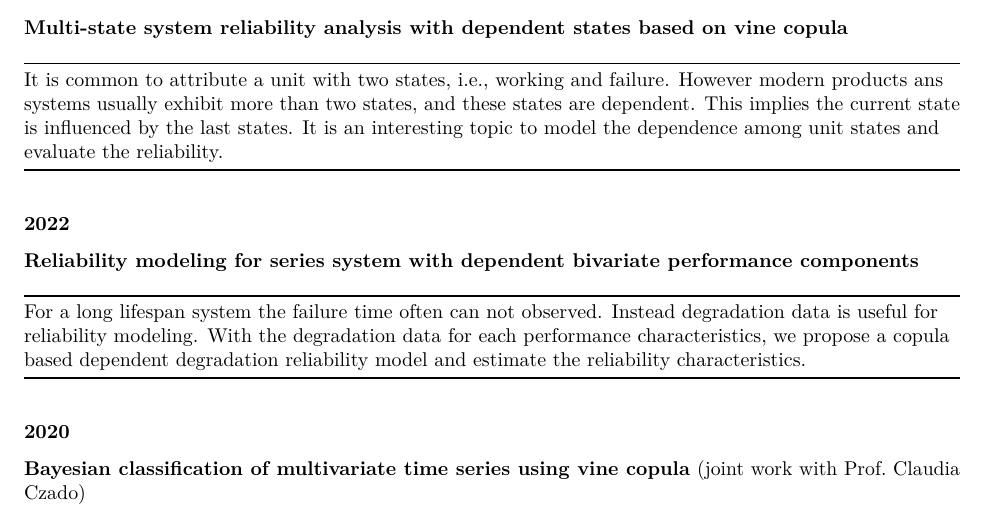
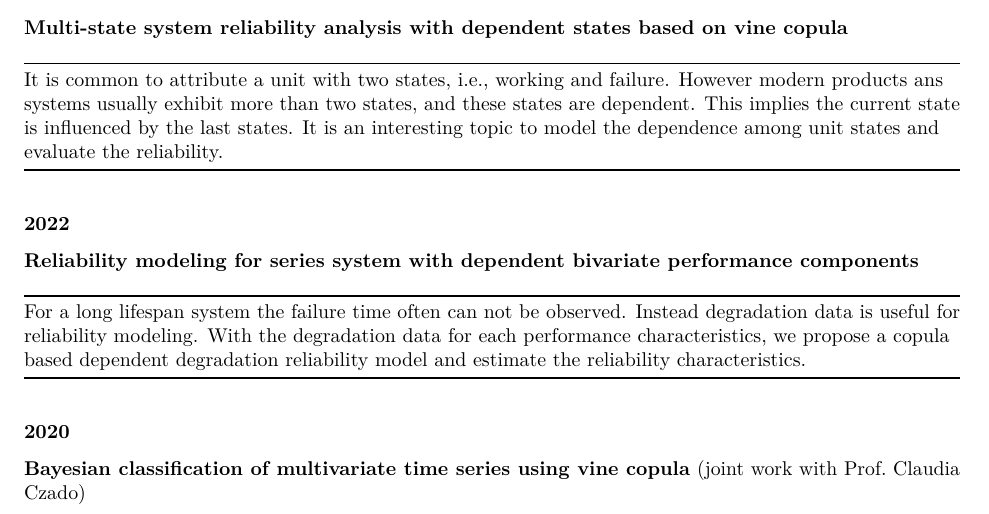
Before and after one commit to FanncySept/FanncySept.github.io, an R Markdown document (index.Rmd): part of page 1 of 2, cut so that both start at the same text. Rendered offline with R 4.5, knitr and Pandoc, then LaTeX, with nearby package versions; a font, style sheet, LaTeX package, included part or bibliography that could not be used is replaced or left out.

Commit message:
Update 1124

```diff
--- a/index.Rmd
+++ b/index.Rmd
@@ -72,7 +72,7 @@ It is common to attribute a unit with two states, i.e., working and failure. How
 **Reliability modeling for series system with dependent bivariate performance components**
 
 -------------------------------------------------------------------------------------------------------------------------------------------
-For a long lifespan system the failure time often can not observed. Instead degradation data is useful for reliability modeling. With the degradation data for each performance characteristics, we propose a copula based dependent degradation reliability model and estimate the reliability characteristics.
+For a long lifespan system the failure time often can not be observed. Instead degradation data is useful for reliability modeling. With the degradation data for each performance characteristics, we propose a copula based dependent degradation reliability model and estimate the reliability characteristics.
 
 -------------------------------------------------------------------------------------------------------------------------------------------
 
```
